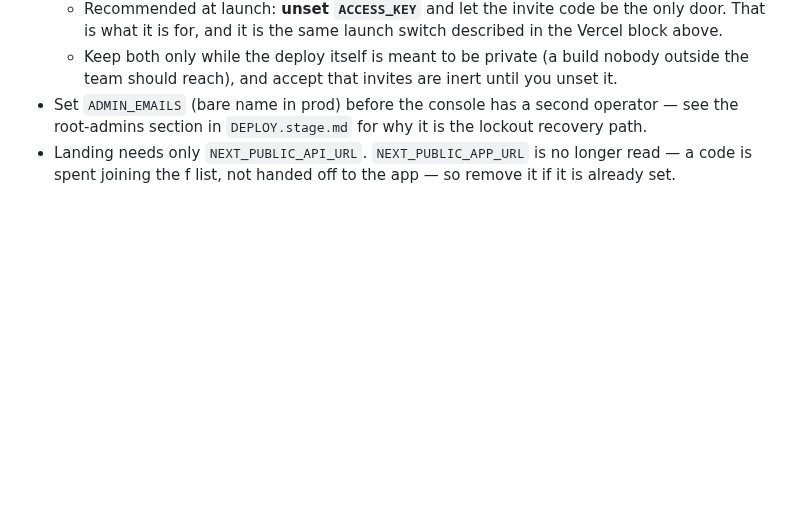
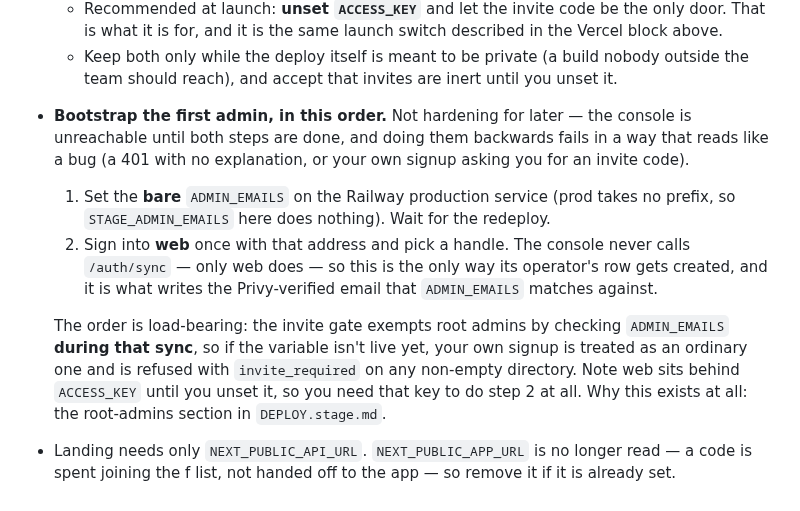
Before and after one commit to unabrijed/frenspay, a Markdown page: monorepo/DEPLOY.md, the part around the change. Rendered like a GitHub page; blank space fills up the shorter version.

```diff
--- a/monorepo/DEPLOY.md
+++ b/monorepo/DEPLOY.md
@@ -69,7 +69,19 @@ variables live per Vercel project (see the block above); web's `ACCESS_KEY` is d
     what it is for, and it is the same launch switch described in the Vercel block above.
   - Keep both only while the deploy itself is meant to be private (a build nobody outside the team
     should reach), and accept that invites are inert until you unset it.
-- Set `ADMIN_EMAILS` (bare name in prod) before the console has a second operator — see the
-  root-admins section in `DEPLOY.stage.md` for why it is the lockout recovery path.
+- **Bootstrap the first admin, in this order.** Not hardening for later — the console is unreachable
+  until both steps are done, and doing them backwards fails in a way that reads like a bug (a 401
+  with no explanation, or your own signup asking you for an invite code).
+  1. Set the **bare** `ADMIN_EMAILS` on the Railway production service (prod takes no prefix, so
+     `STAGE_ADMIN_EMAILS` here does nothing). Wait for the redeploy.
+  2. Sign into **web** once with that address and pick a handle. The console never calls
+     `/auth/sync` — only web does — so this is the only way its operator's row gets created, and it
+     is what writes the Privy-verified email that `ADMIN_EMAILS` matches against.
+
+  The order is load-bearing: the invite gate exempts root admins by checking `ADMIN_EMAILS` **during
+  that sync**, so if the variable isn't live yet, your own signup is treated as an ordinary one and
+  is refused with `invite_required` on any non-empty directory. Note web sits behind `ACCESS_KEY`
+  until you unset it, so you need that key to do step 2 at all. Why this exists at all:
+  the root-admins section in `DEPLOY.stage.md`.
 - Landing needs only `NEXT_PUBLIC_API_URL`. `NEXT_PUBLIC_APP_URL` is no longer read — a code is spent
   joining the f list, not handed off to the app — so remove it if it is already set.
```
Also changed, not shown: monorepo/DEPLOY.stage.md (+11 -5 lines).
